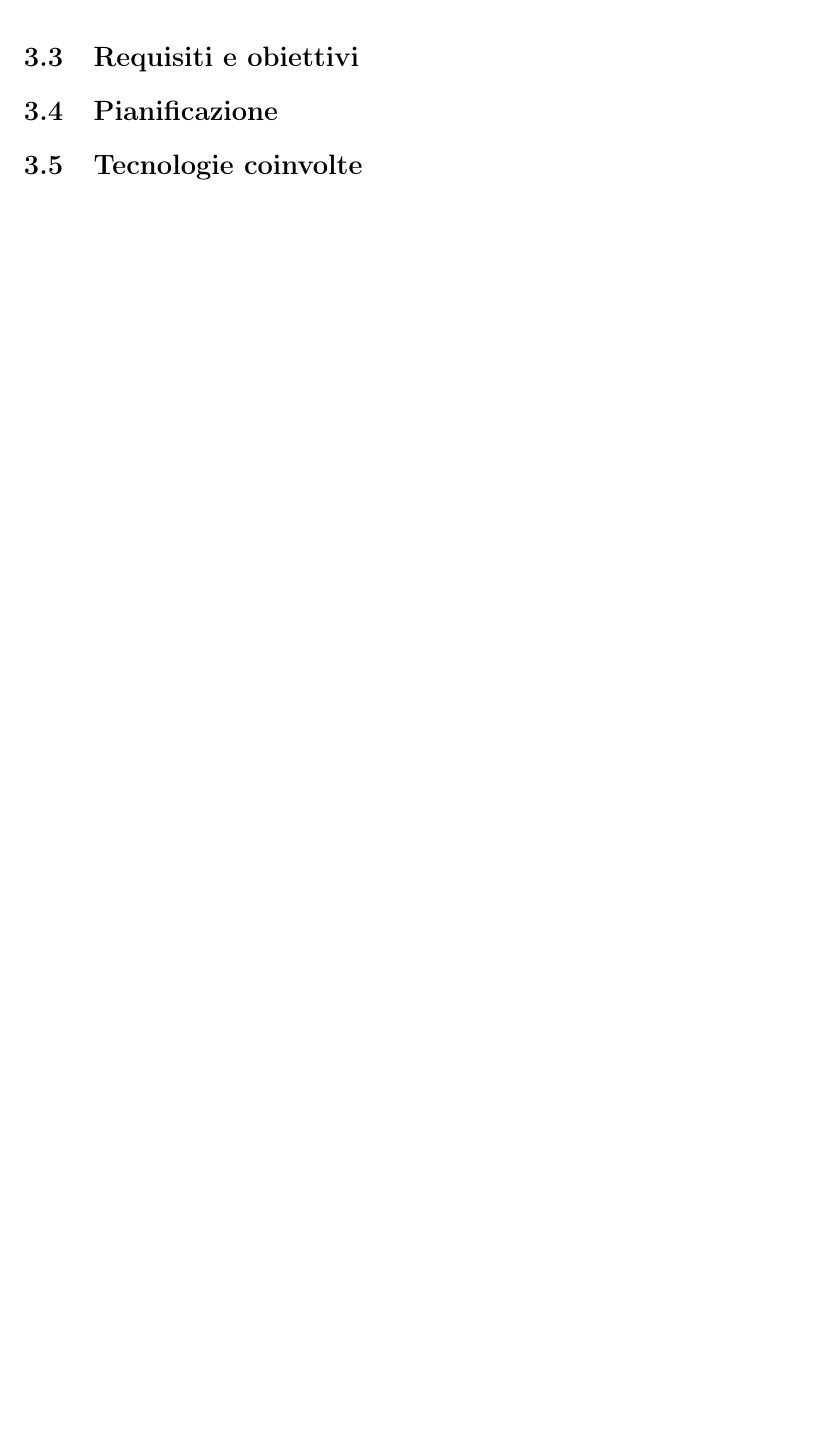
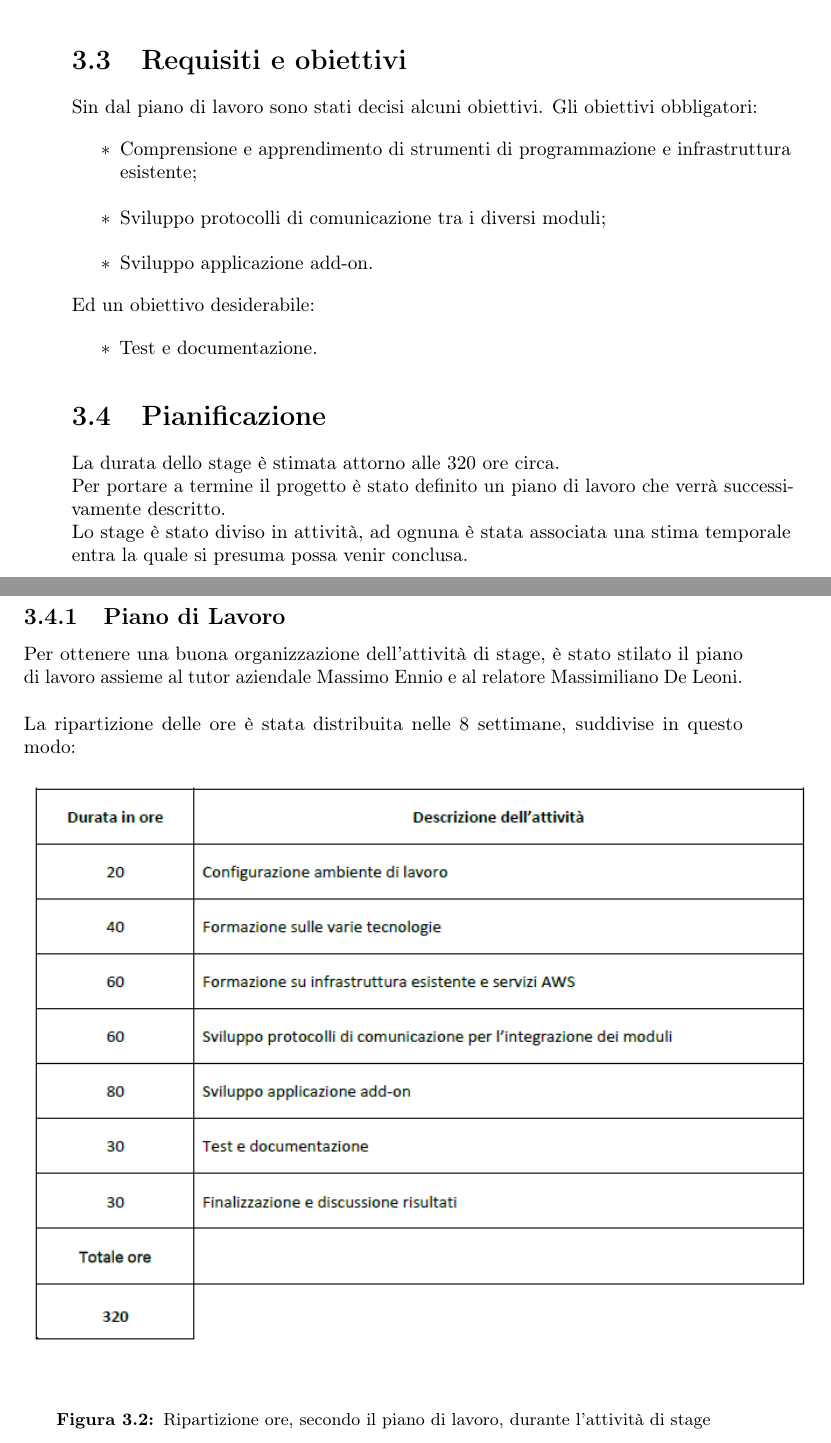
Before and after one commit to EvilCrive/Bachelor-Thesis, a LaTeX thesis (tesi.tex, which reads capitoli/capitolo-3.tex): part of page 33 of 51 before the commit and two parts of pages 34 and 35 of 53 after it, the two joined at a grey line, cut so that both start at the same text, the shorter picture padded with empty space. Compiled offline with pdfLaTeX.

Commit message:
DRAFT #time 2h finished chapter 3
- BRANCH : draft/chapter3

```diff
--- a/capitoli/capitolo-3.tex
+++ b/capitoli/capitolo-3.tex
@@ -28 +38,12 @@ Si è quindi proceduto a elaborare delle possibili soluzioni per far fronte a ta
 \section{Requisiti e obiettivi}
+Sin dal piano di lavoro sono stati decisi alcuni obiettivi.
+Gli obiettivi obbligatori:
+\begin{itemize}
+	\item Comprensione e apprendimento di strumenti di programmazione e infrastruttura esistente;
+	\item Sviluppo protocolli di comunicazione tra i diversi moduli;
+	\item Sviluppo applicazione add-on.
+\end{itemize}
+Ed un obiettivo desiderabile:
+\begin{itemize}
+	\item Test e documentazione.
+\end{itemize}
@@ -30,6 +50,14 @@ Si è quindi proceduto a elaborare delle possibili soluzioni per far fronte a ta
 
 %**************************************************************
 \section{Pianificazione}
-
-%**************************************************************
-\section{Tecnologie coinvolte}
+La durata dello stage è stimata attorno alle 320 ore circa.\\
+Per portare a termine il progetto è stato definito un piano di lavoro che verrà successivamente descritto.\\
+Lo stage è stato diviso in attività, ad ognuna è stata associata una stima temporale entra la quale si presuma possa venir conclusa.
+\subsection{Piano di Lavoro}
+Per ottenere una buona organizzazione dell'attività di stage, è stato stilato il piano di lavoro assieme al tutor aziendale Massimo Ennio e al relatore Massimiliano De Leoni.
+\\\\La ripartizione delle ore è stata distribuita nelle 8 settimane, suddivise in questo modo:
+\begin{figure}[!h]
+	\centering
+	\includegraphics[scale = 0.8]{immagini/ripartizione-ore-piano.png}
+	\caption{Ripartizione ore, secondo il piano di lavoro, durante l'attività di stage}
+\end{figure}
```
Also changed, not shown: capitoli/capitolo-2.tex (+5 -2 lines), immagini/obiettivi-stage.png (added), immagini/ripartizione-ore-piano.png (added), capitoli/capitolo-3.tex (39 more changed lines).
